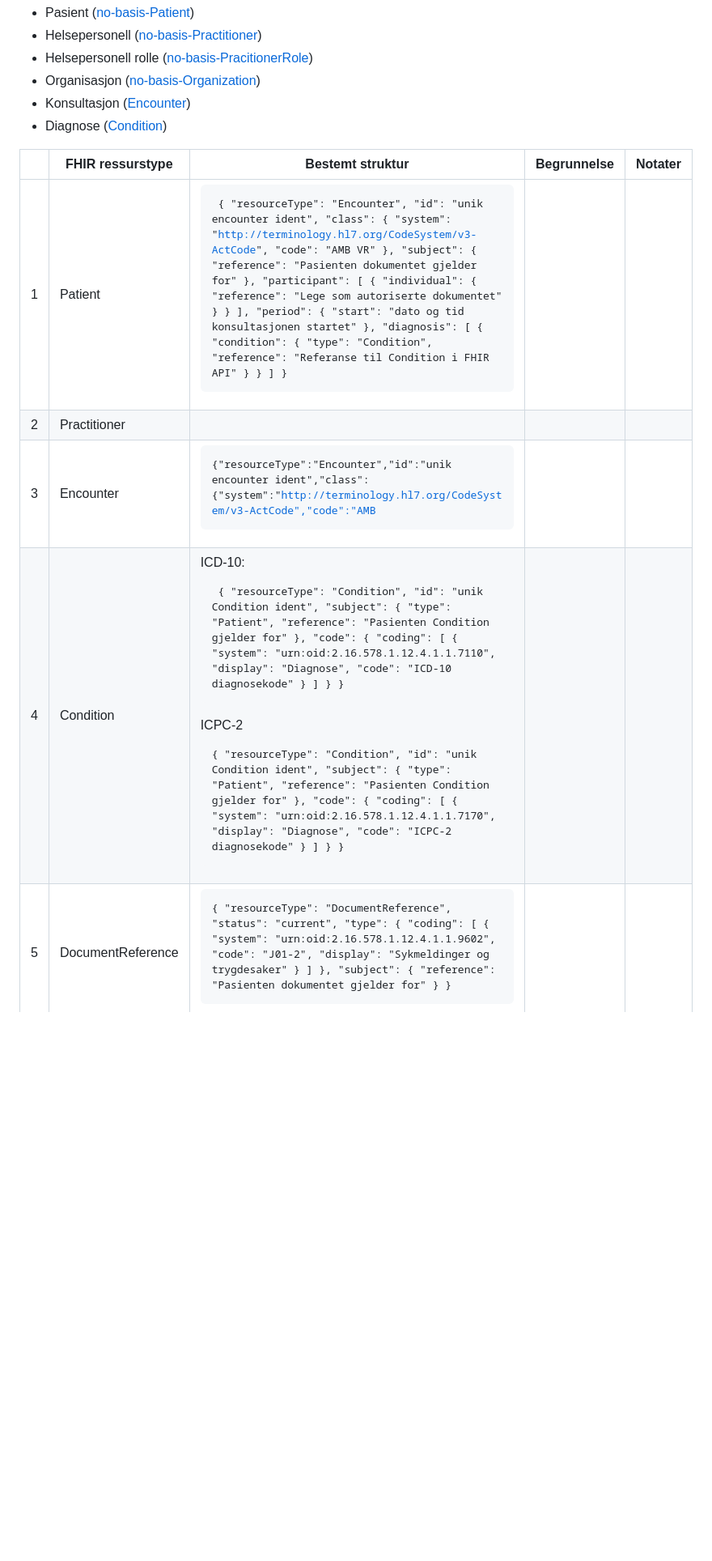
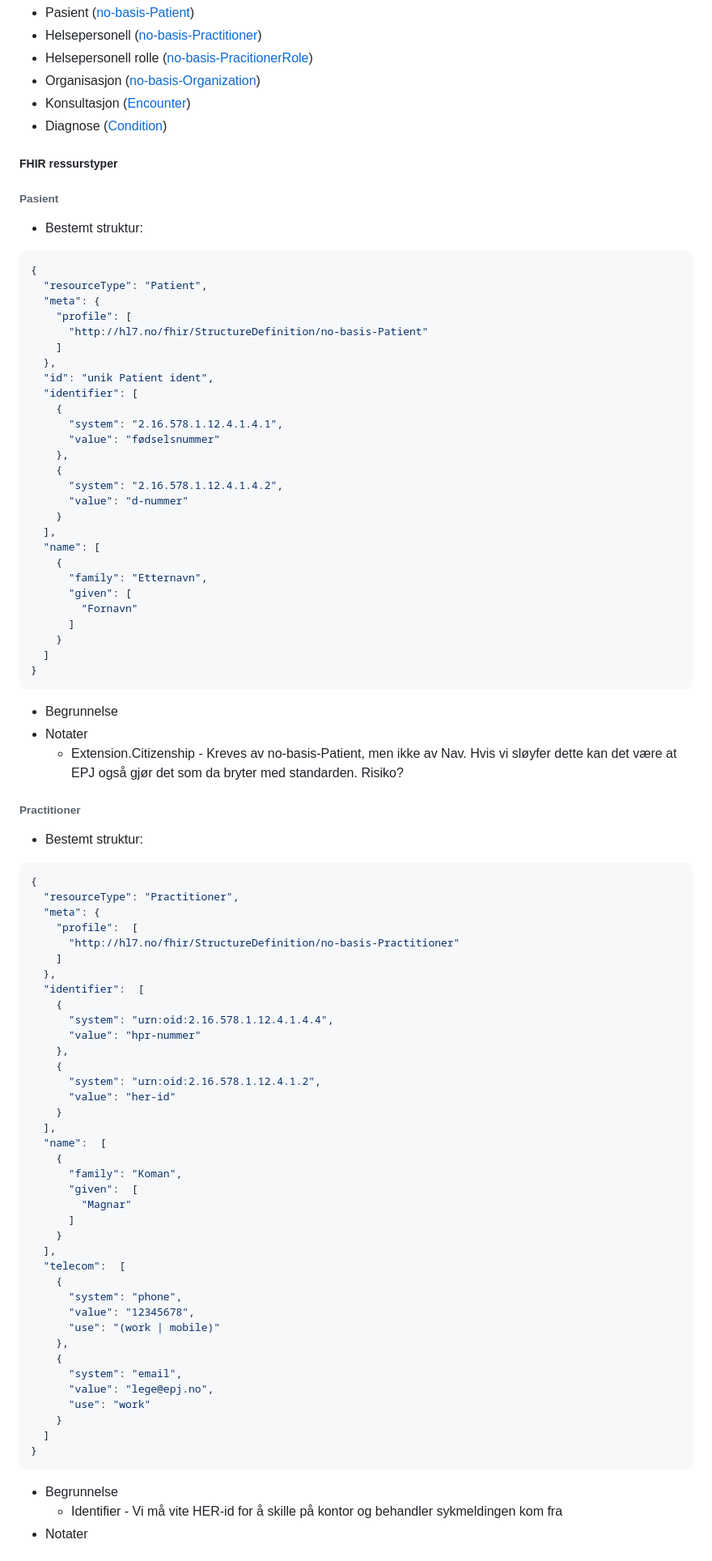
Before and after one commit to navikt/syk-inn, a Markdown page: docs/fhir-resources-pre-completion-EHR.md, the part around the change printed below. Shown: that part at 81% size. GitHub-like rendering; blank space fills up the shorter version.

Commit message:
chore: make json concent more readable

````diff
--- a/docs/fhir-resources-pre-completion-EHR.md
+++ b/docs/fhir-resources-pre-completion-EHR.md
@@ -14,10 +14,86 @@ For preutfylling fra EPJ til Nav forventes det at følgende FHIR ressurser er ti
  - Konsultasjon ([Encounter](https://www.hl7.org/fhir/encounter.html))
  - Diagnose ([Condition](https://simplifier.net/packages/hl7.fhir.r4.examples/4.0.1/files/98752))
 
-|   | FHIR ressurstype  | Bestemt struktur                                                                                                                                                                                                                                                                                                                                                                                                                                                                                                                                                                                                                            | Begrunnelse | Notater |
-|---|-------------------|---------------------------------------------------------------------------------------------------------------------------------------------------------------------------------------------------------------------------------------------------------------------------------------------------------------------------------------------------------------------------------------------------------------------------------------------------------------------------------------------------------------------------------------------------------------------------------------------------------------------------------------------|-------------|---------|
-| 1 | Patient           | <pre><code> { "resourceType": "Encounter", "id": "unik encounter ident", "class": { "system": "http://terminology.hl7.org/CodeSystem/v3-ActCode", "code": "AMB  VR" }, "subject": { "reference": "Pasienten dokumentet gjelder for" }, "participant": [ { "individual": { "reference": "Lege som autoriserte dokumentet" } } ], "period": { "start": "dato og tid konsultasjonen startet" }, "diagnosis": [ { "condition": { "type": "Condition", "reference": "Referanse til Condition i FHIR API" } } ] } </code></pre>                                                                                                                   |             |         |
-| 2 | Practitioner      |                                                                                                                                                                                                                                                                                                                                                                                                                                                                                                                                                                                                                                             |             |         |
-| 3 | Encounter         | <pre><code>{"resourceType":"Encounter","id":"unik encounter ident","class":{"system":"http://terminology.hl7.org/CodeSystem/v3-ActCode","code":"AMB                                                                                                                                                                                                                                                                                                                                                                                                                                                                                         |             |         |
-| 4 | Condition         | ICD-10: <pre><code>     { "resourceType": "Condition", "id": "unik Condition ident", "subject": { "type": "Patient", "reference": "Pasienten Condition gjelder for" }, "code": { "coding": [ { "system": "urn:oid:2.16.578.1.12.4.1.1.7110", "display": "Diagnose", "code": "ICD-10 diagnosekode" } ] } }   </code></pre>  ICPC-2 <pre><code>{ "resourceType": "Condition", "id": "unik Condition ident", "subject": { "type": "Patient", "reference": "Pasienten Condition gjelder for" }, "code": { "coding": [ { "system": "urn:oid:2.16.578.1.12.4.1.1.7170", "display": "Diagnose", "code": "ICPC-2 diagnosekode" } ] } }</pre></code> |             |         |
-| 5 | DocumentReference | <pre><code>{ "resourceType": "DocumentReference", "status": "current", "type": { "coding": [ { "system": "urn:oid:2.16.578.1.12.4.1.1.9602", "code": "J01-2", "display": "Sykmeldinger og trygdesaker" } ] }, "subject": { "reference": "Pasienten dokumentet gjelder for" } }</pre></code>                                                                                                                                                                                                                                                                                                                                                 |             |         |
+##### FHIR ressurstyper
+###### Pasient
+- Bestemt struktur:
+```json
+{
+  "resourceType": "Patient",
+  "meta": {
+    "profile": [
+      "http://hl7.no/fhir/StructureDefinition/no-basis-Patient"
+    ]
+  },
+  "id": "unik Patient ident",
+  "identifier": [
+    {
+      "system": "2.16.578.1.12.4.1.4.1",
+      "value": "fødselsnummer"
+    },
+    {
+      "system": "2.16.578.1.12.4.1.4.2",
+      "value": "d-nummer"
+    }
+  ],
+  "name": [
+    {
+      "family": "Etternavn",
+      "given": [
+        "Fornavn"
+      ]
+    }
+  ]
+}
+```
+- Begrunnelse
+- Notater
+  - Extension.Citizenship - Kreves av no-basis-Patient, men ikke av Nav. Hvis vi sløyfer dette kan det være at EPJ også gjør det som da bryter med standarden. Risiko?
+
+###### Practitioner
+- Bestemt struktur:
+```json
+{
+  "resourceType": "Practitioner",
+  "meta": {
+    "profile":  [
+      "http://hl7.no/fhir/StructureDefinition/no-basis-Practitioner"
+    ]
+  },
+  "identifier":  [
+    {
+      "system": "urn:oid:2.16.578.1.12.4.1.4.4",
+      "value": "hpr-nummer"
+    },
+    {
+      "system": "urn:oid:2.16.578.1.12.4.1.2",
+      "value": "her-id"
+    }
+  ],
+  "name":  [
+    {
+      "family": "Koman",
+      "given":  [
+        "Magnar"
+      ]
+    }
+  ],
+  "telecom":  [
+    {
+      "system": "phone",
+      "value": "12345678",
+      "use": "(work | mobile)"
+    },
+    {
+      "system": "email",
+      "value": "lege@epj.no",
+      "use": "work"
+    }
+  ]
+}
+```
+- Begrunnelse
+  - Identifier - Vi må vite HER-id for å skille på kontor og behandler sykmeldingen kom fra
+- Notater
+
+
````
Also changed, not shown: other parts of docs/fhir-resources-pre-completion-EHR.md (+107 -0 lines).
